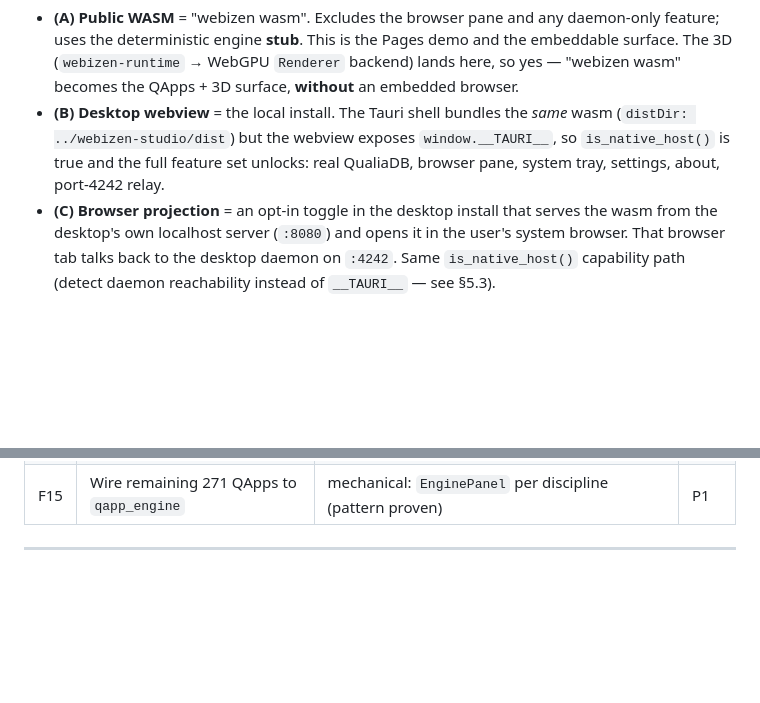
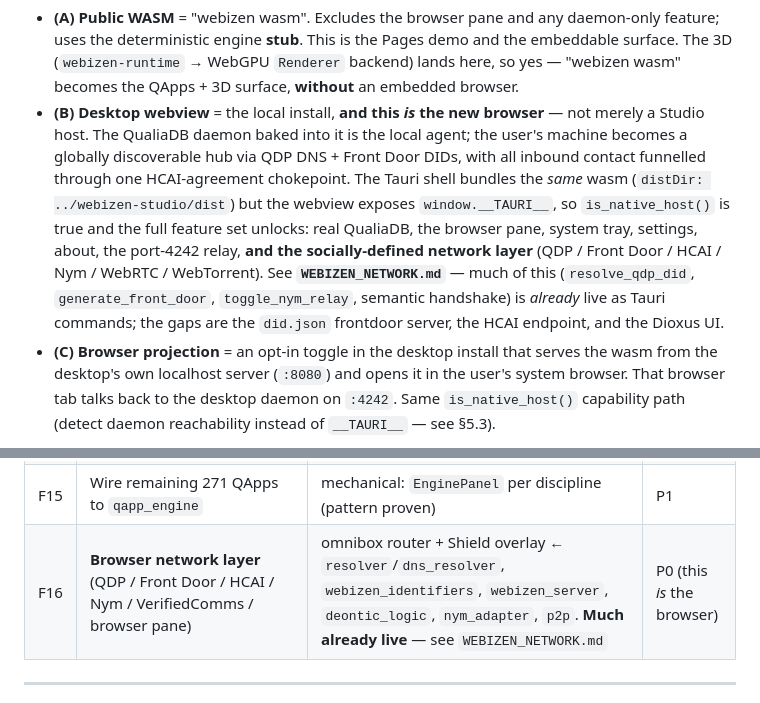
Before and after one commit to mediaprophet/webizen-browser, a Markdown page: WEBIZEN_MASTER_PLAN.md, 2 parts joined by grey strips. Drawn GitHub-style; blank space fills up the shorter version.

````diff
--- a/WEBIZEN_MASTER_PLAN.md
+++ b/WEBIZEN_MASTER_PLAN.md
@@ -80,7 +80,7 @@ The user's "two/three functions" map cleanly onto **one shared Dioxus UI crate**
 ```
 
 - **(A) Public WASM** = "webizen wasm". Excludes the browser pane and any daemon-only feature; uses the deterministic engine **stub**. This is the Pages demo and the embeddable surface. The 3D (`webizen-runtime` → WebGPU `Renderer` backend) lands here, so yes — "webizen wasm" becomes the QApps + 3D surface, **without** an embedded browser.
-- **(B) Desktop webview** = the local install. The Tauri shell bundles the *same* wasm (`distDir: ../webizen-studio/dist`) but the webview exposes `window.__TAURI__`, so `is_native_host()` is true and the full feature set unlocks: real QualiaDB, browser pane, system tray, settings, about, port-4242 relay.
+- **(B) Desktop webview** = the local install, **and this *is* the new browser** — not merely a Studio host. The QualiaDB daemon baked into it is the local agent; the user's machine becomes a globally discoverable hub via QDP DNS + Front Door DIDs, with all inbound contact funnelled through one HCAI-agreement chokepoint. The Tauri shell bundles the *same* wasm (`distDir: ../webizen-studio/dist`) but the webview exposes `window.__TAURI__`, so `is_native_host()` is true and the full feature set unlocks: real QualiaDB, the browser pane, system tray, settings, about, the port-4242 relay, **and the socially-defined network layer** (QDP / Front Door / HCAI / Nym / WebRTC / WebTorrent). See **`WEBIZEN_NETWORK.md`** — much of this (`resolve_qdp_did`, `generate_front_door`, `toggle_nym_relay`, semantic handshake) is *already* live as Tauri commands; the gaps are the `did.json` frontdoor server, the HCAI endpoint, and the Dioxus UI.
 - **(C) Browser projection** = an opt-in toggle in the desktop install that serves the wasm from the desktop's own localhost server (`:8080`) and opens it in the user's system browser. That browser tab talks back to the desktop daemon on `:4242`. Same `is_native_host()` capability path (detect daemon reachability instead of `__TAURI__` — see §5.3).
 
 **Key insight:** capability gating is *runtime*, not a second build. One wasm artifact serves all three; features light up based on `endpoints::is_native_host()` / daemon reachability. This avoids a CI matrix and keeps "no Node" trivially true.
@@ -171,6 +171,7 @@ UI is always a Dioxus thin-client; the "engine" column names the **QualiaDB modu
 | F13 | QApp manifest v2 + hypermedia container | ← `extension_manifest`, `extension_bus`, `q42_*`, `webtorrent_seeder` (see `WEBIZEN_HYPERMEDIA_FORMAT.md`) | P2 |
 | F14 | Tripwire / synthesis (logic rules) | dashboards ← `modalities` (paraconsistent/ASP/deontic), `neuro_symbolic_sieve` | P2 |
 | F15 | Wire remaining 271 QApps to `qapp_engine` | mechanical: `EnginePanel` per discipline (pattern proven) | P1 |
+| F16 | **Browser network layer** (QDP / Front Door / HCAI / Nym / VerifiedComms / browser pane) | omnibox router + Shield overlay ← `resolver`/`dns_resolver`, `webizen_identifiers`, `webizen_server`, `deontic_logic`, `nym_adapter`, `p2p`. **Much already live** — see `WEBIZEN_NETWORK.md` | P0 (this *is* the browser) |
 
 ---
 
````
Also changed, not shown: WEBIZEN_NETWORK.md (added, +116 -0 lines).
